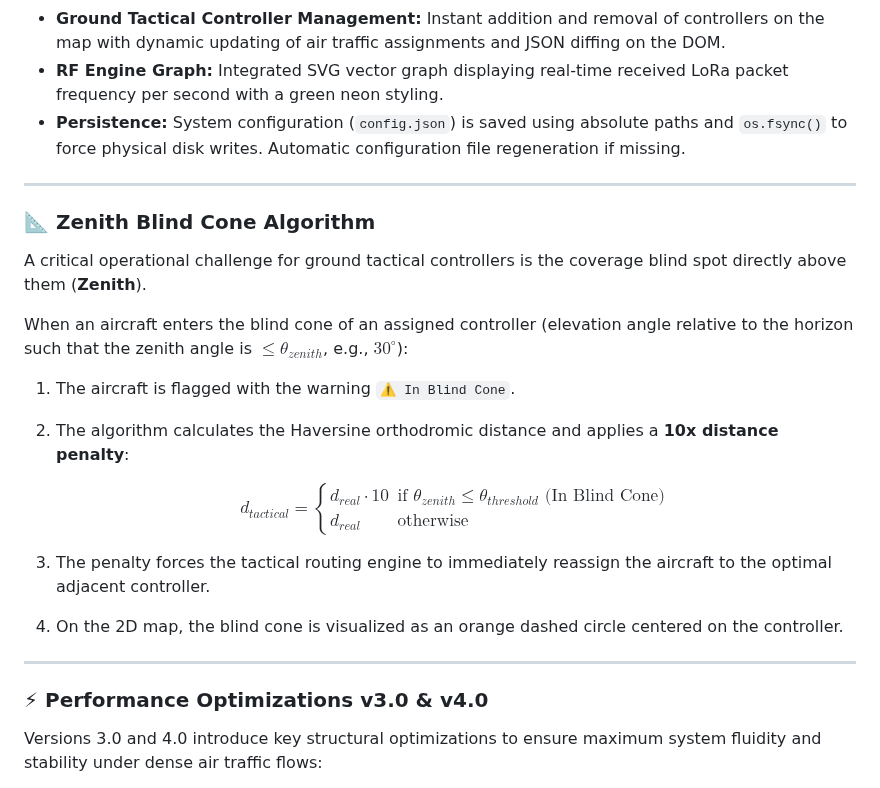
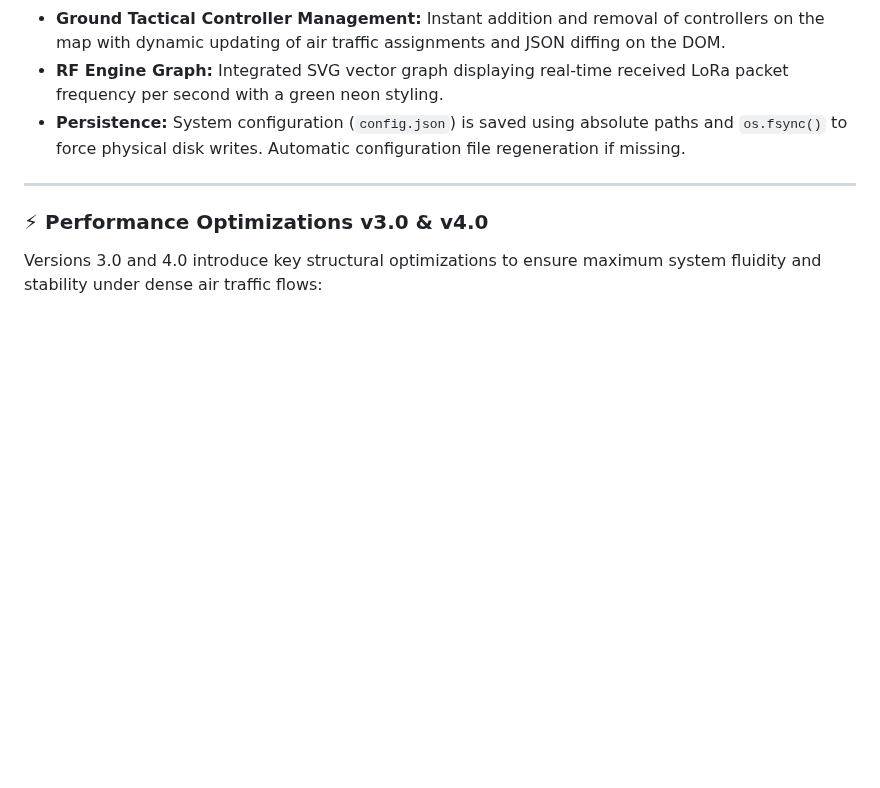
Before and after one commit to StringLess80/Heltec-LoRa-32-RF-Data-Transmission, a Markdown page: docs/translations/README-EN.md, the part around the change. Drawn GitHub-style; blank space fills up the shorter version.

```diff
--- a/docs/translations/README-EN.md
+++ b/docs/translations/README-EN.md
@@ -85,22 +85,6 @@ The **v4.0** update transforms the receiver station into a full-fledged **Web Ta
 * **Ground Tactical Controller Management:** Instant addition and removal of controllers on the map with dynamic updating of air traffic assignments and JSON diffing on the DOM.
 * **RF Engine Graph:** Integrated SVG vector graph displaying real-time received LoRa packet frequency per second with a green neon styling.
 * **Persistence:** System configuration (`config.json`) is saved using absolute paths and `os.fsync()` to force physical disk writes. Automatic configuration file regeneration if missing.
-
----
-
-### 📐 Zenith Blind Cone Algorithm
-
-A critical operational challenge for ground tactical controllers is the coverage blind spot directly above them (**Zenith**).
-
-When an aircraft enters the blind cone of an assigned controller (elevation angle relative to the horizon such that the zenith angle is $\le \theta_{zenith}$, e.g., $30^\circ$):
-
-1. The aircraft is flagged with the warning `⚠️ In Blind Cone`.
-2. The algorithm calculates the Haversine orthodromic distance and applies a **10x distance penalty**:
-
-   $$d_{tactical} = \begin{cases} d_{real} \cdot 10 & \text{if } \theta_{zenith} \le \theta_{threshold} \text{ (In Blind Cone)} \\ d_{real} & \text{otherwise} \end{cases}$$
-
-3. The penalty forces the tactical routing engine to immediately reassign the aircraft to the optimal adjacent controller.
-4. On the 2D map, the blind cone is visualized as an orange dashed circle centered on the controller.
 
 ---
 
```
Also changed, not shown: README.md (+0 -16 lines).
